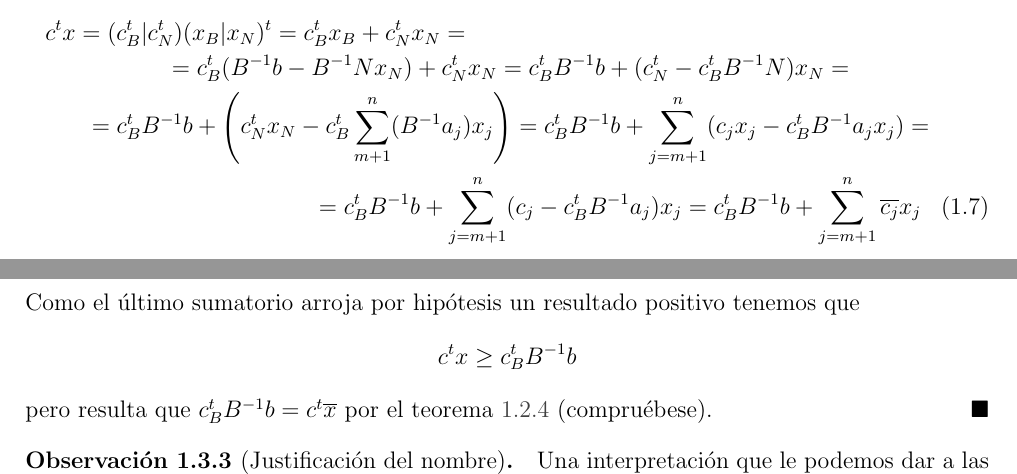
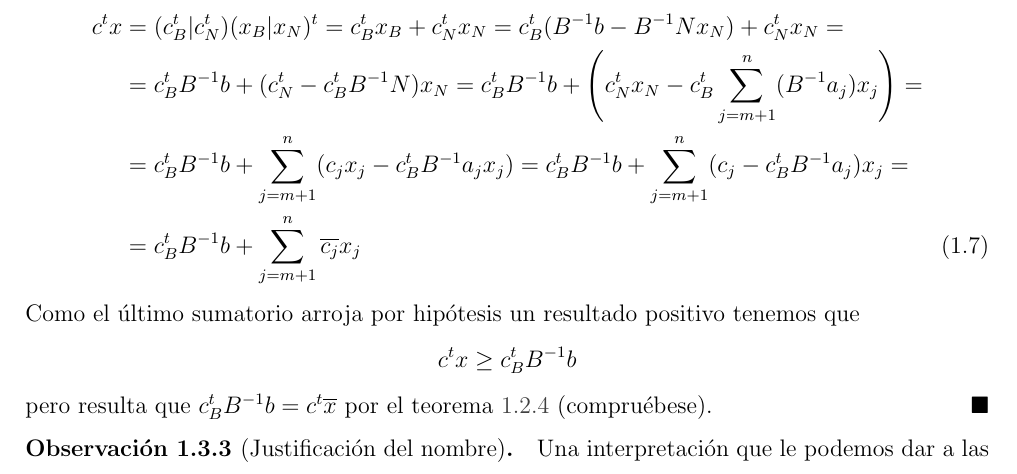
Before and after one commit to alvarogatenorio/Investigacion-Operativa, a LaTeX book (invop.tex, which reads tex/FundamentosTeoricos.tex): two parts of pages 25 and 26 of 80 before the commit and part of page 26 of 80 after it, the two joined at a grey line, cut so that both start at the same text. Compiled offline with pdfLaTeX.

Commit message:
Corregida errata y puesto bonito

```diff
--- a/tex/FundamentosTeoricos.tex
+++ b/tex/FundamentosTeoricos.tex
@@ -743,13 +743,13 @@ A continuación vamos a presentar un nuevo test de optimalidad de una solución
 		Ax=(B|N)(x_B|x_N)^t=Bx_B+Nx_N=b\sii x_B=B^{-1}b-B^{-1}Nx_N
 	\end{equation}
 	Pasemos $x$ por la función objetivo
-	\begin{multline}
+	\begin{align}
 		\label{fund_eq_funcionObj}
-		c^tx=(c_{B}^t|c_N^t)(x_B|x_N)^t=c_B^tx_B+c_N^tx_N=\\
-		=c_B^t(B^{-1}b-B^{-1}Nx_N)+c_N^tx_N=c_B^tB^{-1}b+(c_N^t-c_B^tB^{-1}N)x_N=\\
-		=c_B^tB^{-1}b+\left(c_N^tx_N-c_B^t\sum_{m+1}^{n}(B^{-1}a_j)x_j\right)=c_B^tB^{-1}b+\sum_{j=m+1}^{n}(c_jx_j-c_B^tB^{-1}a_jx_j)=\\
-		=c_B^tB^{-1}b+\sum_{j=m+1}^{n}(c_j-c_B^tB^{-1}a_j)x_j=c_B^tB^{-1}b+\sum_{j=m+1}^{n}\overline{c_j}x_j
-	\end{multline}
+		c^tx&=(c_{B}^t|c_N^t)(x_B|x_N)^t=c_B^tx_B+c_N^tx_N=c_B^t(B^{-1}b-B^{-1}Nx_N)+c_N^tx_N=\nonumber\\
+		&=c_B^tB^{-1}b+(c_N^t-c_B^tB^{-1}N)x_N=c_B^tB^{-1}b+\left(c_N^tx_N-c_B^t\sum_{j=m+1}^{n}(B^{-1}a_j)x_j\right)=\nonumber\\
+		&=c_B^tB^{-1}b+\sum_{j=m+1}^{n}(c_jx_j-c_B^tB^{-1}a_jx_j)=c_B^tB^{-1}b+\sum_{j=m+1}^{n}(c_j-c_B^tB^{-1}a_j)x_j=\nonumber\\
+		&=c_B^tB^{-1}b+\sum_{j=m+1}^{n}\overline{c_j}x_j
+	\end{align}
 	Como el último sumatorio arroja por hipótesis un resultado positivo tenemos que
 	\begin{equation*}
 		c^tx\geq c_B^tB^{-1}b
```
